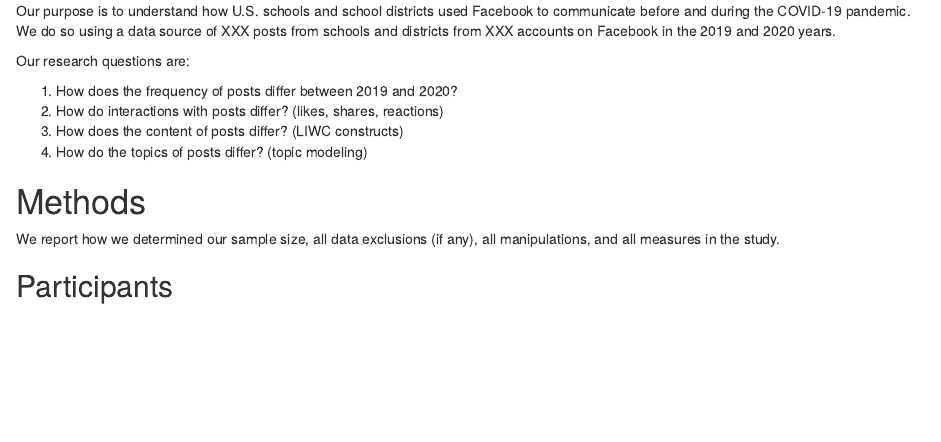
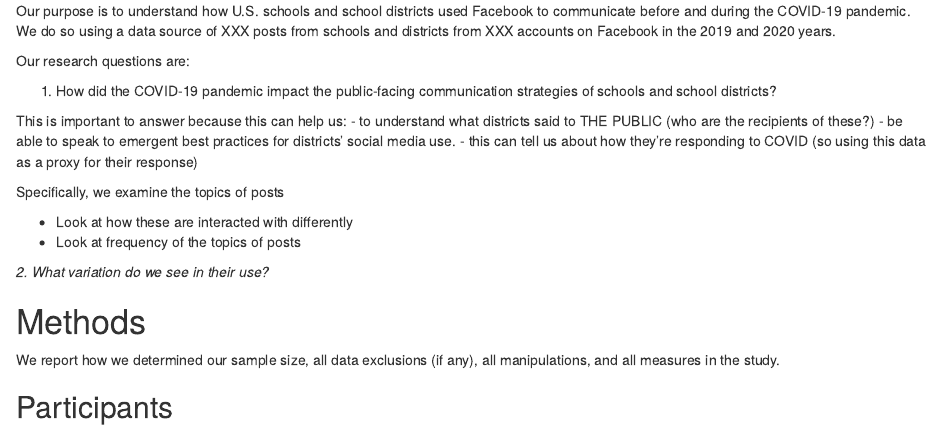
Before and after one commit to jrosen48/districts-facebook, an R Markdown document (comparing-2019-2020-paper.Rmd): the page in a window 1100 px wide, from 650 px down. Rendered offline with R 4.5, knitr and Pandoc, with nearby package versions; some code elsewhere in the file could not run offline; a font, style sheet, LaTeX package, included part or bibliography that could not be used is replaced or left out.

Commit message:
Update comparing-2019-2020-paper.Rmd

```diff
--- a/comparing-2019-2020-paper.Rmd
+++ b/comparing-2019-2020-paper.Rmd
@@ -73,11 +73,19 @@ Our purpose is to understand how U.S. schools and school districts used Facebook
 
 Our research questions are:
 
-1. How does the frequency of posts differ between 2019 and 2020?
-2. How do interactions with posts differ? (likes, shares, reactions)
-3. How does the content of posts differ? (LIWC constructs)
-4. How do the topics of posts differ? (topic modeling)
+1. How did the COVID-19 pandemic impact the public-facing communication strategies of schools and school districts?
 
+This is important to answer because this can help us:
+- to understand what districts said to THE PUBLIC (who are the recipients of these?)
+- be able to speak to emergent best practices for districts’ social media use.
+- this can tell us about how they're responding to COVID (so using this data as a proxy for their response)
+
+Specifically, we examine the topics of posts
+
+- Look at how these are interacted with differently
+- Look at frequency of the topics of posts
+
+*2. What variation do we see in their use?*
 
 # Methods
 We report how we determined our sample size, all data exclusions (if any), all manipulations, and all measures in the study. <!-- 21-word solution (Simmons, Nelson & Simonsohn, 2012; retrieved from http://ssrn.com/abstract=2160588) -->
```
